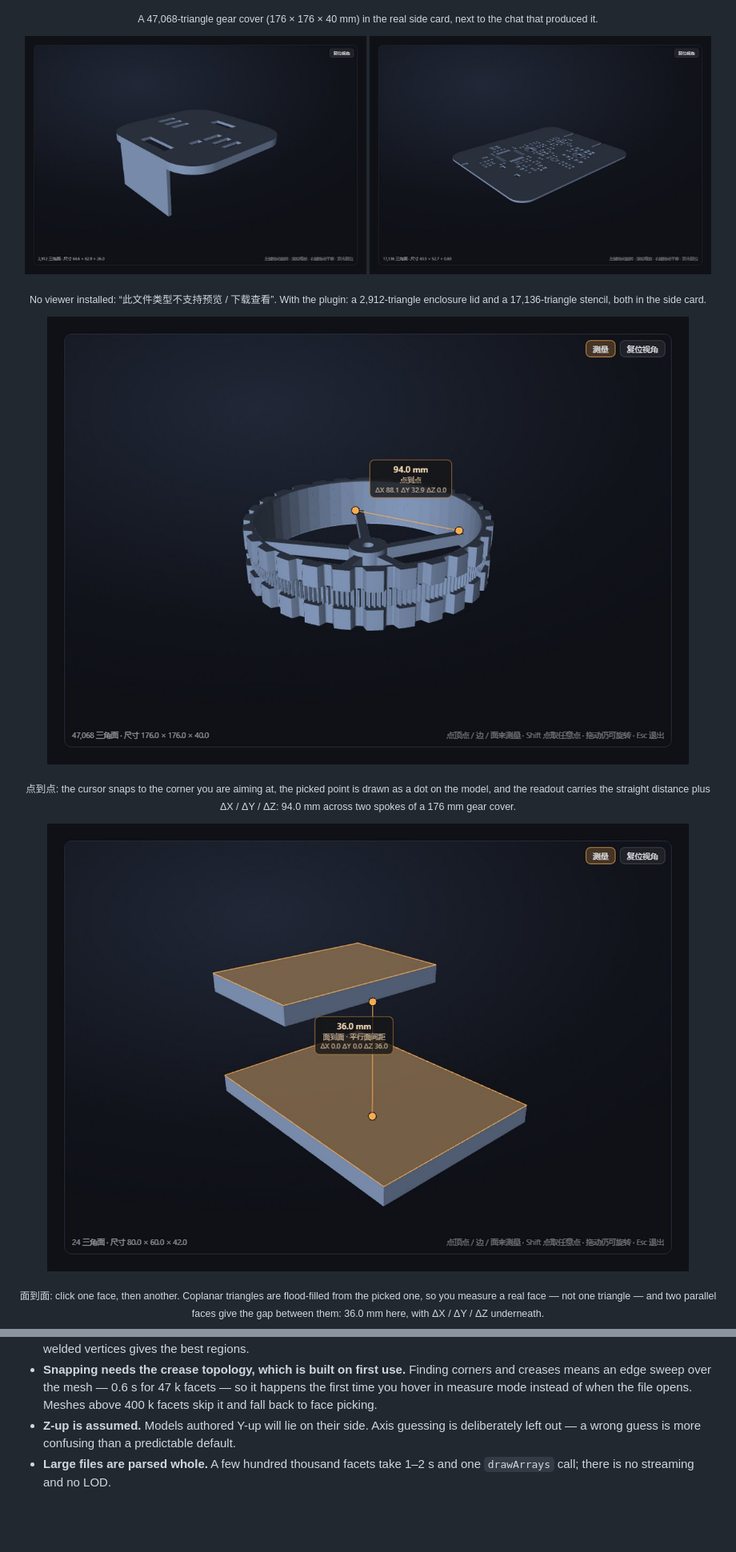
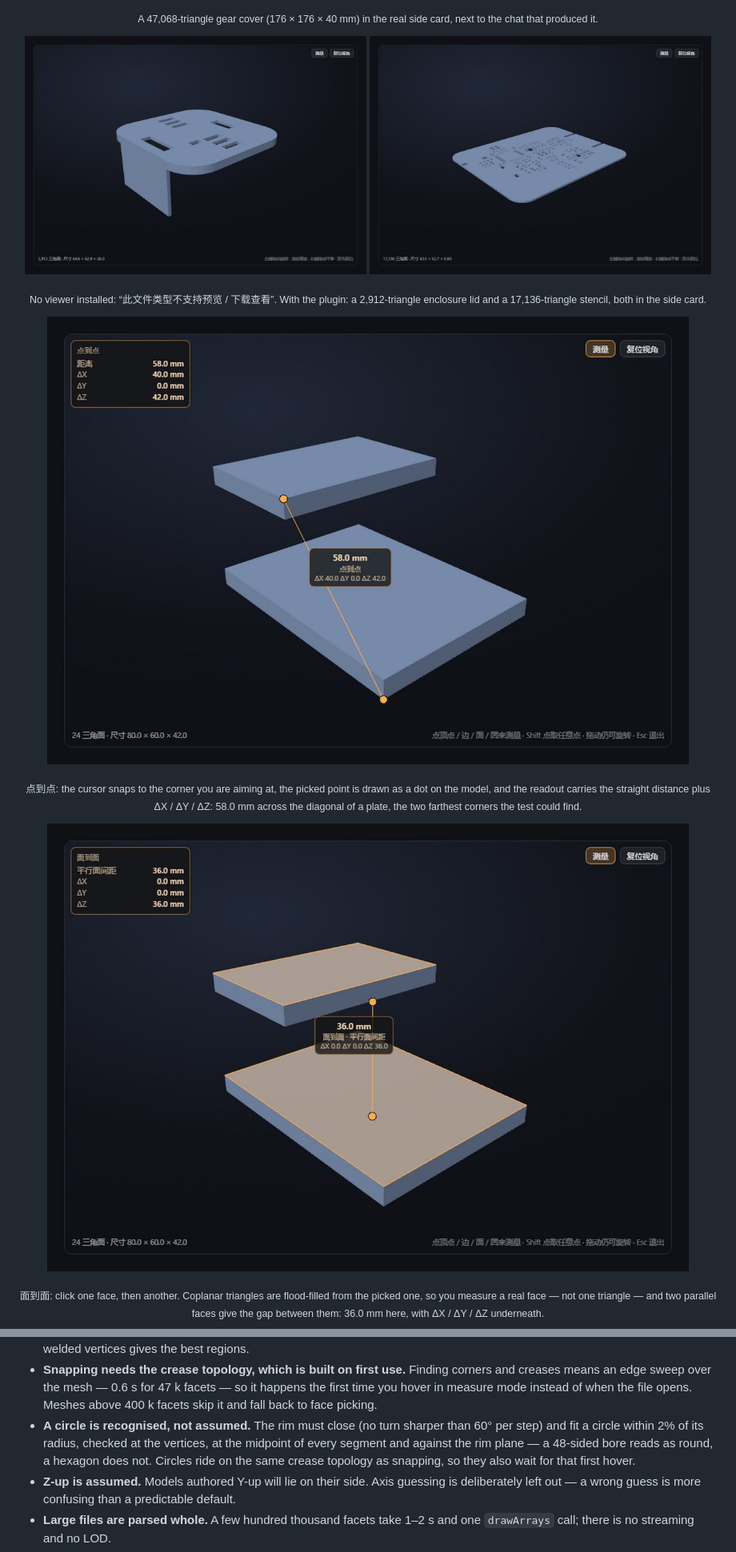
Before and after one commit to H-h-Hh/dsh-stl-viewer, a Markdown page: README.md, 2 parts joined by grey strips. Shown at 80% size. Drawn GitHub-style; pictures changed too: docs/preview/preview_case.jpg, docs/preview/preview_faces.jpg, docs/preview/preview_points.jpg; blank space fills up the shorter version.

```diff
--- a/README.md
+++ b/README.md
@@ -34,8 +34,8 @@ measure       click 测量 (or press M), then click two features — the cursor
 </p>
 
 <p align="center"><sub>点到点: the cursor snaps to the corner you are aiming at, the picked point is drawn
-as a dot on the model, and the readout carries the straight distance plus ΔX / ΔY / ΔZ: 94.0 mm
-across two spokes of a 176 mm gear cover.</sub></p>
+as a dot on the model, and the readout carries the straight distance plus ΔX / ΔY / ΔZ: 58.0 mm
+across the diagonal of a plate, the two farthest corners the test could find.</sub></p>
 
 <p align="center">
   <img src="docs/preview/preview_faces.jpg" width="100%" alt="Two parallel plates highlighted, reading 36.0 mm face to face">
@@ -155,6 +173,10 @@ generic blob.
   creases means an edge sweep over the mesh — 0.6 s for 47 k facets — so it happens the first
   time you hover in measure mode instead of when the file opens. Meshes above 400 k facets
   skip it and fall back to face picking.
+- **A circle is recognised, not assumed.** The rim must close (no turn sharper than 60° per
+  step) and fit a circle within 2% of its radius, checked at the vertices, at the midpoint of
+  every segment and against the rim plane — a 48-sided bore reads as round, a hexagon does not.
+  Circles ride on the same crease topology as snapping, so they also wait for that first hover.
 - **Z-up is assumed.** Models authored Y-up will lie on their side. Axis guessing is
   deliberately left out — a wrong guess is more confusing than a predictable default.
 - **Large files are parsed whole.** A few hundred thousand facets take 1–2 s and one
```
Also changed, not shown: other parts of README.md (+39 -10 lines), docs/preview/preview_circle.jpg (added), 7 other files.
